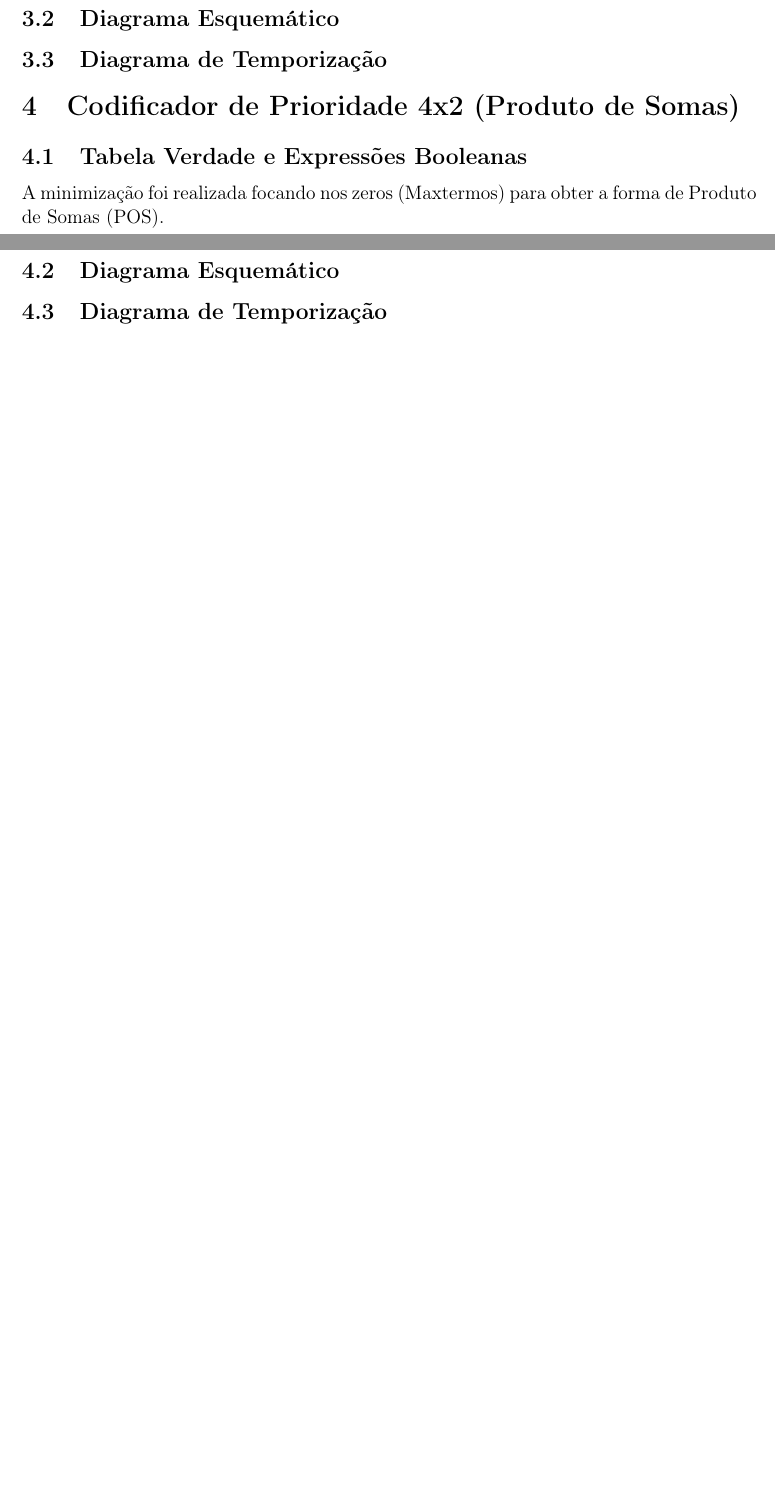
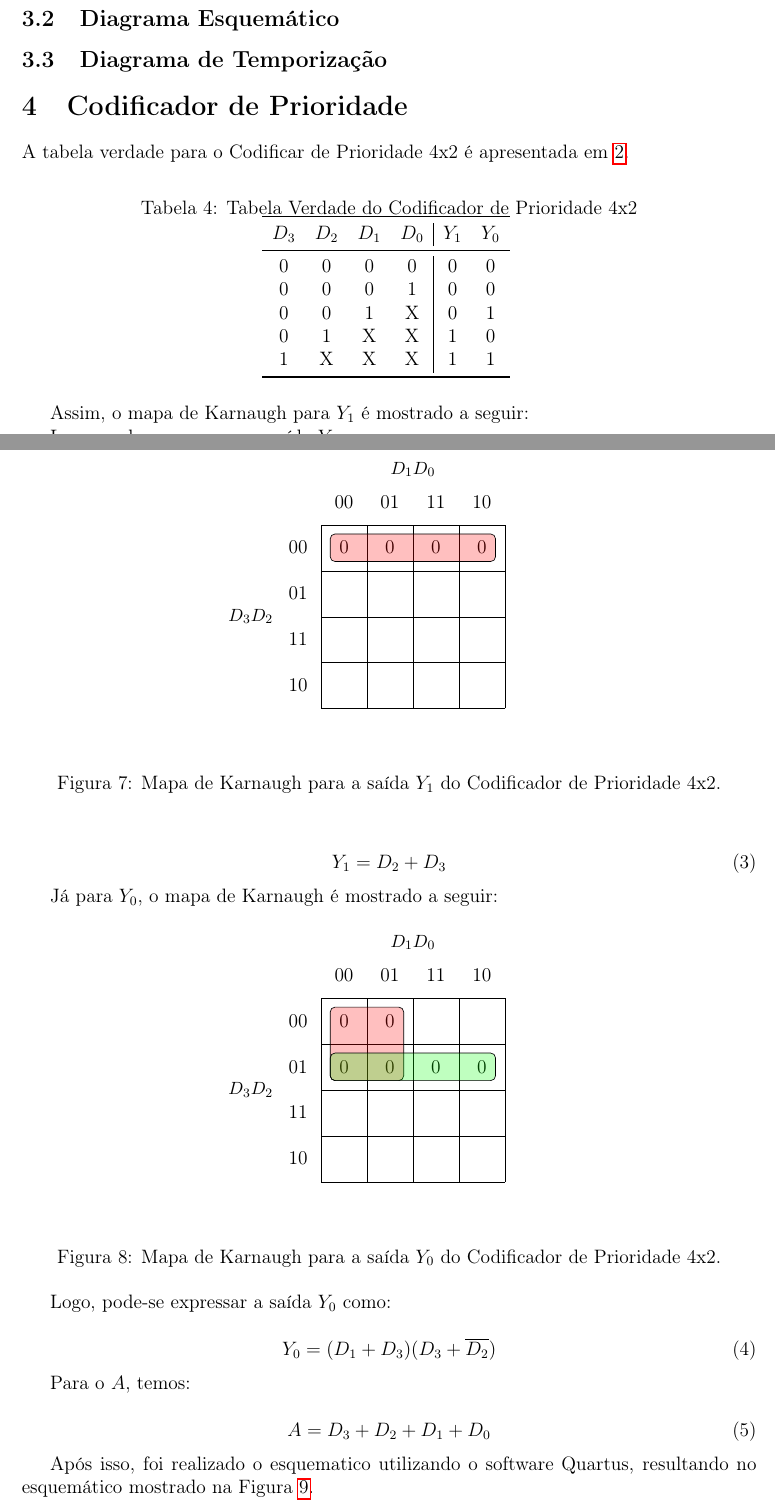
Before and after one commit to mateus-hub26/lab-2-eea21, a LaTeX document (relatório.tex, which reads sections/questao4.tex): two parts of pages 5 and 6 of 6 before the commit and two parts of pages 5 and 6 of 7 after it, joined at a grey line, cut so that both start at the same text, the shorter picture padded with empty space. Compiled offline with pdfLaTeX.

Commit message:
Add: Resolution of Exercise 4

```diff
--- a/relatório.tex
+++ b/relatório.tex
@@ -145,15 +145,7 @@ A partir da tabela, extraímos as expressões booleanas simplificadas para cada
 \subsection{Diagrama de Temporização}
 
 % ---------------------------------------------------------
-\section{Codificador de Prioridade 4x2 (Produto de Somas)}
-
-\subsection{Tabela Verdade e Expressões Booleanas}
-A minimização foi realizada focando nos zeros (Maxtermos) para obter a forma de Produto de Somas (POS).
-
-\subsection{Diagrama Esquemático}
-
-\subsection{Diagrama de Temporização}
-
+\input{sections/questao4.tex}
 % ---------------------------------------------------------
 \section{Codificador de Prioridade 8x3 (Expansão)}
 
--- /dev/null
+++ b/sections/questao4.tex
@@ -0,0 +1,63 @@
+\section{Codificador de Prioridade}
+
+A tabela verdade para o Codificar de Prioridade 4x2 é apresentada em \ref{table:GrayTable}.
+
+\begin{table}[!htb]
+    \centering
+    \caption{Tabela Verdade do Codificador de Prioridade 4x2}
+    \begin{tabular}{cccc|cc}
+        \toprule
+        \textbf{$D_3$} & \textbf{$D_2$} & \textbf{$D_1$} & \textbf{$D_0$} & \textbf{$Y_1$} & \textbf{$Y_0$} \\
+        \midrule
+        0              & 0              & 0              & 0              & 0              & 0              \\
+        0              & 0              & 0              & 1              & 0              & 0              \\
+        0              & 0              & 1              & X              & 0              & 1              \\
+        0              & 1              & X              & X              & 1              & 0              \\
+        1              & X              & X              & X              & 1              & 1              \\
+        \bottomrule
+    \end{tabular}
+    \label{tab:CodPriority}
+\end{table}
+
+Assim, o mapa de Karnaugh para  $Y_1$ é mostrado a seguir:
+
+\begin{figure}[!ht]
+\centering
+\begin{karnaugh-map}[4][4][1][$D_0$][$D_1$][$D_2$][$D_3$]
+\maxterms{0, 1, 3, 2}
+\implicant{0}{2}
+\end{karnaugh-map}
+\caption{Mapa de Karnaugh para a saída $Y_1$ do Codificador de Prioridade 4x2.}
+\end{figure}
+
+Logo, pode-se expressar a saída $Y_1$ como:
+
+\begin{equation}
+    Y_1 = D_2 + D_3
+\end{equation}
+
+Já para $Y_0$, o mapa de Karnaugh é mostrado a seguir:
+
+\begin{figure}[!ht]
+\centering
+\begin{karnaugh-map}[4][4][1][$D_0$][$D_1$][$D_2$][$D_3$]
+\maxterms{0, 1, 4, 5, 7, 6}
+\implicant{0}{5}
+\implicant{4}{6}
+\end{karnaugh-map}
+\caption{Mapa de Karnaugh para a saída $Y_0$ do Codificador de Prioridade 4x2.}
+\end{figure}
+
+Logo, pode-se expressar a saída $Y_0$ como:
+
+\begin{equation}
+    Y_0 = (D_1 + D_3)(D_3 + \overline{D_2})
+\end{equation}
+
+Para o $A$, temos:
+
+\begin{equation}
+    A = D_3 + D_2 + D_1 + D_0
+\end{equation}
+
+Após isso, foi realizado o esquematico utilizando o software Quartus, resultando no esquemático mostrado na Figura \ref{fig:CodPriority}.
```
Also changed, not shown: sections/questao2.tex (+4 -2 lines), fig/EsquematicoExercicio4.png (added), fig/SimuExercicio4.png (added), sections/questao4.tex (20 more changed lines), 3 other files.
